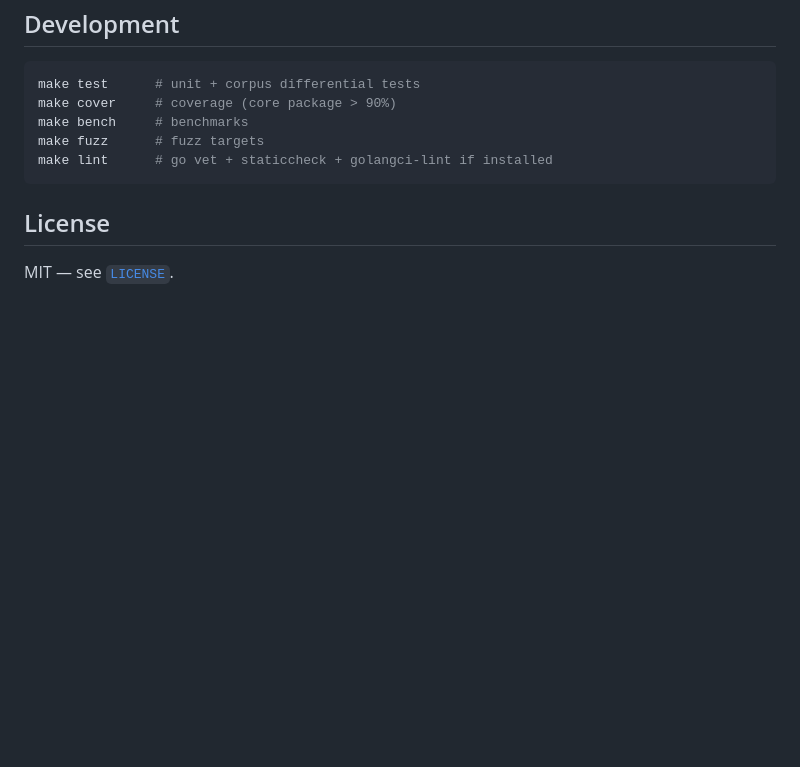
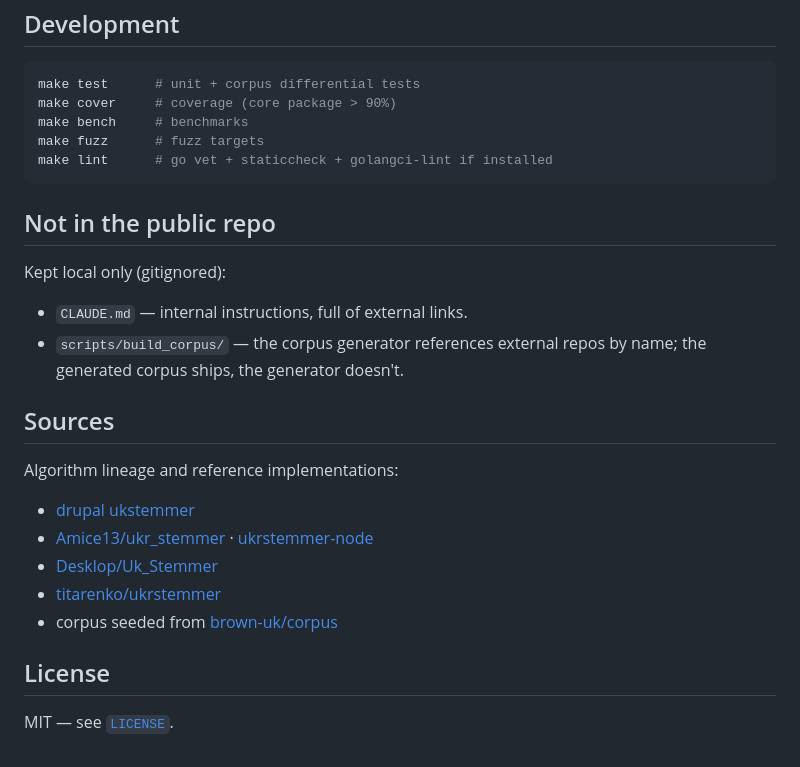
Before and after one commit to tggo/steblo, a Markdown page: README.md, the part around the change. Drawn GitHub-style; blank space fills up the shorter version.

Commit message:
readme: document local-only files and link sources

````diff
--- a/README.md
+++ b/README.md
@@ -104,6 +104,24 @@ make fuzz      # fuzz targets
 make lint      # go vet + staticcheck + golangci-lint if installed
 ```
 
+## Not in the public repo
+
+Kept local only (gitignored):
+
+- `CLAUDE.md` — internal instructions, full of external links.
+- `scripts/build_corpus/` — the corpus generator references external repos by
+  name; the generated corpus ships, the generator doesn't.
+
+## Sources
+
+Algorithm lineage and reference implementations:
+
+- [drupal ukstemmer](https://www.drupal.org/project/ukstemmer)
+- [Amice13/ukr_stemmer](https://github.com/Amice13/ukr_stemmer) · [ukrstemmer-node](https://github.com/Amice13/ukrstemmer-node)
+- [Desklop/Uk_Stemmer](https://github.com/Desklop/Uk_Stemmer)
+- [titarenko/ukrstemmer](https://github.com/titarenko/ukrstemmer)
+- corpus seeded from [brown-uk/corpus](https://github.com/brown-uk/corpus)
+
 ## License
 
 MIT — see [`LICENSE`](./LICENSE).
````
